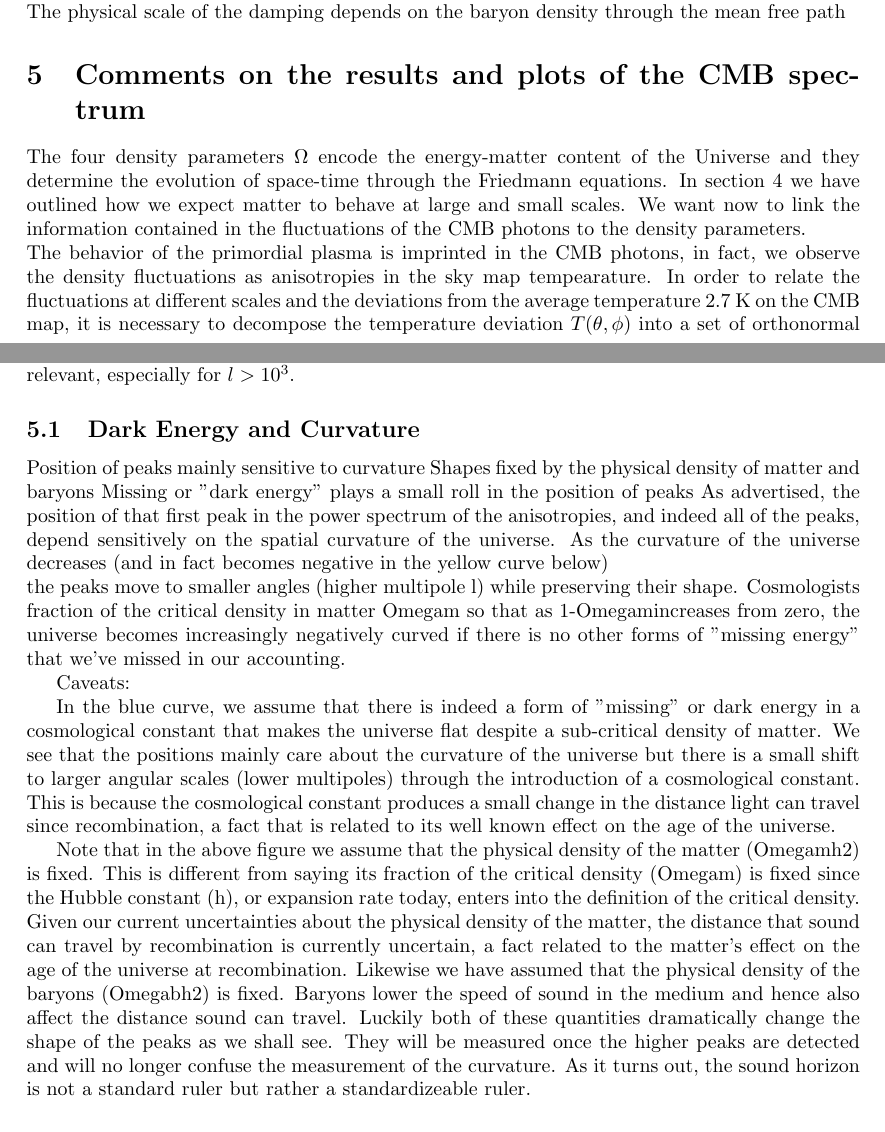
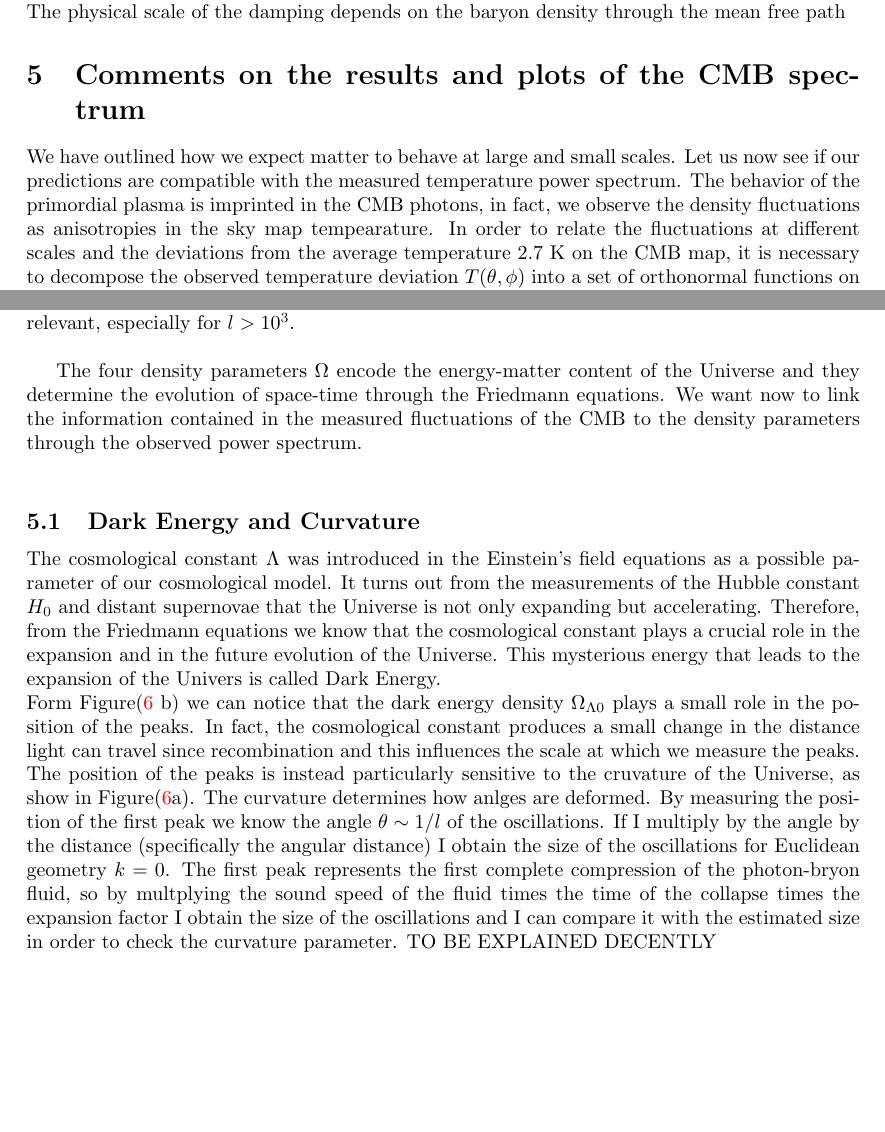
Before and after one commit to lorenzsp/CMB_and_dark_matter, a LaTeX document (paper/main.tex): two parts of pages 8 and 10 of 13, joined at a grey line, cut so that both start at the same text, the shorter picture padded with empty space. Compiled offline with pdfLaTeX.

Commit message:
dark energy and curvature

```diff
--- a/paper/main.tex
+++ b/paper/main.tex
@@ -375,11 +375,10 @@ skip doppler effect
 
 
 \section{Comments on the results and plots of the CMB spectrum}
-The four density parameters $\Omega$ encode the energy-matter content of the Universe and they determine the evolution of space-time through the Friedmann equations.
-In section 4 we have outlined how we expect matter to behave at large and small scales.
-We want now to link the information contained in the fluctuations of the CMB photons to the density parameters.\\
+We have outlined how we expect matter to behave at large and small scales.
+Let us now see if our predictions are compatible with the measured temperature power spectrum.
 The behavior of the primordial plasma is imprinted in the CMB photons, in fact, we observe the density fluctuations as anisotropies in the sky map tempearature.
-In order to relate the fluctuations at different scales and the deviations from the average temperature $2.7$ K on the CMB map, it is necessary to decompose the temperature deviation $T(\theta, \phi)$ into a set of orthonormal functions on the sky.
+In order to relate the fluctuations at different scales and the deviations from the average temperature $2.7$ K on the CMB map, it is necessary to decompose the observed temperature deviation $T(\theta, \phi)$ into a set of orthonormal functions on the sky.
 The spherical harmonics $Y^{m} _{l} (\theta, \phi)$ are suitable for this.\\
 So if $T(\theta,\phi)$ is the temperature at position $(\theta,\phi)$ on the sky map,
 we can write:
@@ -417,21 +416,30 @@ The first peak is at $l \approx 200$ approximately $1 ^o$ on the sky, it represe
 The position of the peak tells us at which scale the first total compression of the primordial plasma happened.
 The second peak is linked to those oscillations that compressed and expanded, and they reached the maximal rarefaction of the plasma at recombinatio.
 The third peak is related to the oscillations that collapsed expanded and recollapsed, and so on for the higher peaks.\\
-Notice that as we consider higher and higher $l$, i.e. smaller scales, the damping effects become relevant, especially for  $l>10^{3}$.
+Notice that as we consider higher and higher $l$, i.e. smaller scales, the damping effects become relevant, especially for  $l>10^{3}$.\\
+
+The four density parameters $\Omega$ encode the energy-matter content of the Universe and they determine the evolution of space-time through the Friedmann equations.
+We want now to link the information contained in the measured fluctuations of the CMB to the density parameters through the observed power spectrum.\\
+
 
 \subsection{Dark Energy and Curvature}
+The cosmological constant $\Lambda$ was introduced in the Einstein's field equations as a possible parameter of our cosmological model.
+It turns out from the measurements of the Hubble constant $H_0$ and distant supernovae that the Universe is not only expanding but accelerating.
+Therefore, from the Friedmann equations we know that the cosmological constant plays a crucial role in the expansion and in the future evolution of the Universe.
+This mysterious energy that leads to the expansion of the Univers is called Dark Energy.\\
+Form Figure(\ref{DE_curv} b) we can notice that the dark energy density $\Omega_{\Lambda0}$ plays a small role in the position of the peaks.
+In fact, the  cosmological constant produces a small change in the distance light can travel since recombination and this influences the scale at which we measure the peaks.\\
+The position of the peaks is instead particularly sensitive to the cruvature of the Universe, as show in Figure(\ref{DE_curv}a).
+The curvature determines how anlges are deformed.
+By measuring the position of the first peak we know the angle $\theta \sim 1/l$ of the oscillations.
+If I multiply by the angle by the distance (specifically the angular distance) I obtain the size of the oscillations for Euclidean geometry $k =0$.
+The first peak represents the first complete compression of the photon-bryon fluid, so by multplying the sound speed of the fluid times the time of the collapse times the expansion factor I obtain the size of the oscillations and I can compare it with the estimated size in order to check the curvature parameter.
+	TO BE EXPLAINED DECENTLY
 
-Position of peaks mainly sensitive to curvature
-Shapes fixed by the physical density of matter and baryons
-Missing or "dark energy" plays a small roll in the position of peaks
-As advertised, the position of that first peak in the power spectrum of the anisotropies, and indeed all of the peaks, depend sensitively on the spatial curvature of the universe.   As the curvature of the universe decreases (and in fact becomes negative in the yellow curve below)\\
-the peaks move to smaller angles (higher multipole l) while preserving their shape.  Cosmologists fraction of the critical density in matter Omegam so that as 1-Omegamincreases from zero, the universe becomes increasingly negatively curved if there is no other forms of "missing energy" that we've missed in our accounting.
 
-Caveats:
 
-In the blue curve, we assume that there is indeed a form of "missing" or dark energy in a cosmological constant that makes the universe flat despite a sub-critical density of matter.  We see that the positions mainly care about the curvature of the universe but there is a small shift to larger angular scales (lower multipoles) through the introduction of a cosmological constant.  This is because the cosmological constant produces a small change in the distance light can travel since recombination, a fact that is related to its well known effect on the age of the universe.
 
-Note that in the above figure we assume that the physical density of the matter (Omegamh2) is fixed.  This is different from saying its fraction of the critical density (Omegam) is fixed since the Hubble constant (h), or expansion rate today, enters into the definition of the critical density.  Given our current uncertainties about the physical density of the matter, the distance that sound can travel by recombination is currently uncertain, a fact related to the matter's effect on the age of the universe at recombination.  Likewise we have assumed that the physical density of the baryons  (Omegabh2) is fixed.  Baryons lower the speed of sound in the medium and hence also affect the distance sound can travel.  Luckily both of these quantities dramatically change the shape of the peaks as we shall see.  They will be measured once the higher peaks are detected and will no longer confuse the measurement of the curvature.   As it turns out, the sound horizon is not a standard ruler but rather a standardizeable ruler.
+% Given our current uncertainties about the physical density of the matter, the distance that sound can travel by recombination is currently uncertain, a fact related to the matter's effect on the age of the universe at recombination.  Likewise we have assumed that the physical density of the baryons  (Omegabh2) is fixed.  Baryons lower the speed of sound in the medium and hence also affect the distance sound can travel.  Luckily both of these quantities dramatically change the shape of the peaks as we shall see.  They will be measured once the higher peaks are detected and will no longer confuse the measurement of the curvature.   As it turns out, the sound horizon is not a standard ruler but rather a standardizeable ruler.
 \begin{figure}
 \begin{center}
 \includegraphics[width=\textwidth]{curvature_de}
@@ -438,6 +447,4 @@ Note that in the above figure we assume that the physical density of the matter
 \caption{}
-
-\end{center}
 \label{DE_curv}
 \end{figure}
 
```
Also changed, not shown: paper/main.pdf, paper/main.tex (9 more changed lines), 4 other files.
